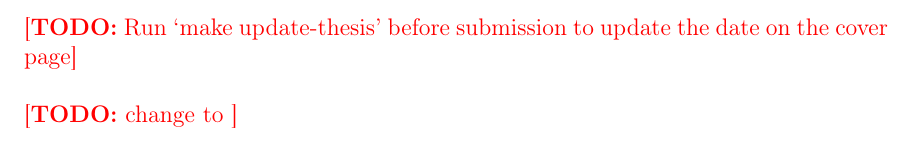
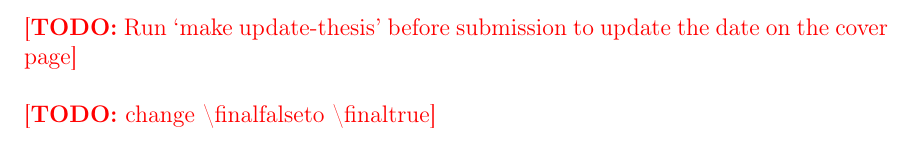
Before and after one commit to JasonGross/doctoral-thesis, a LaTeX thesis (jgross-thesis.tex, which reads todo.tex): part of page 1 of 27, cut so that both start at the same text. Compiled offline with pdfLaTeX.

Commit message:
Fix display of TODO in body of text

```diff
--- a/todo.tex
+++ b/todo.tex
@@ -28,7 +28,7 @@
 
 \todo{Run `make update-thesis' before submission to update the date on the cover page}
 
-\todo{change \finalfalse to \finaltrue}
+\todo{change \string\finalfalse to \string\finaltrue}
 
 \cleardoublepage
 \pagenumbering{arabic}
```
